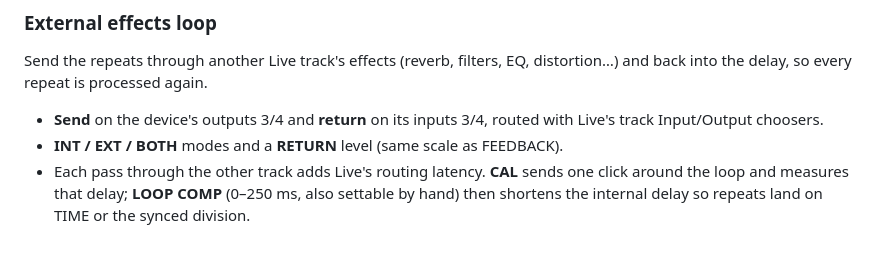
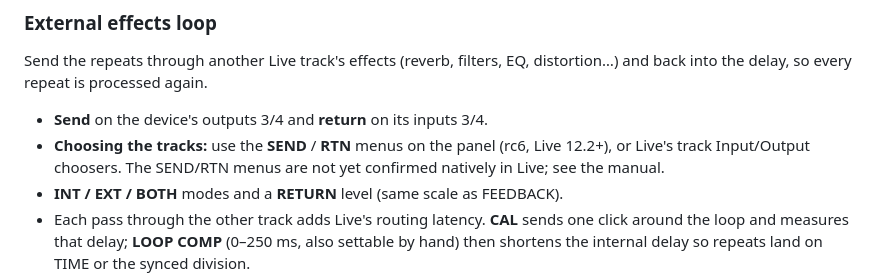
Before and after one commit to Echolivity/echolivity-sdd-3000, a Markdown page: README.md, the part around the change. GitHub-like rendering; blank space fills up the shorter version.

```diff
--- a/README.md
+++ b/README.md
@@ -39,7 +39,8 @@ ECHOLIVITY SDD-3000 is a Max for Live digital delay for Ableton Live 12, built a
 
 Send the repeats through another Live track's effects (reverb, filters, EQ, distortion…) and back into the delay, so every repeat is processed again.
 
-- **Send** on the device's outputs 3/4 and **return** on its inputs 3/4, routed with Live's track Input/Output choosers.
+- **Send** on the device's outputs 3/4 and **return** on its inputs 3/4.
+- **Choosing the tracks:** use the **SEND** / **RTN** menus on the panel (rc6, Live 12.2+), or Live's track Input/Output choosers. The SEND/RTN menus are not yet confirmed natively in Live; see the manual.
 - **INT / EXT / BOTH** modes and a **RETURN** level (same scale as FEEDBACK).
 - Each pass through the other track adds Live's routing latency. **CAL** sends one click around the loop and measures that delay; **LOOP COMP** (0–250 ms, also settable by hand) then shortens the internal delay so repeats land on TIME or the synced division.
 - **Limits:**
```
Also changed, not shown: docs/MANUAL.md (+16 -2 lines), docs/ui_preview.png, 5 other files.
